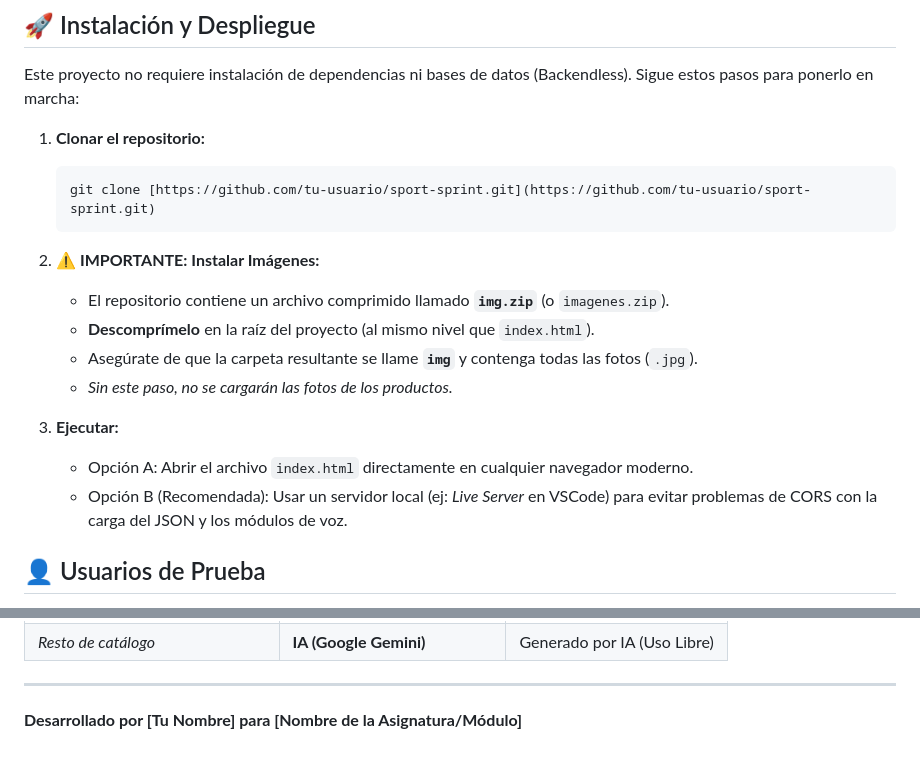
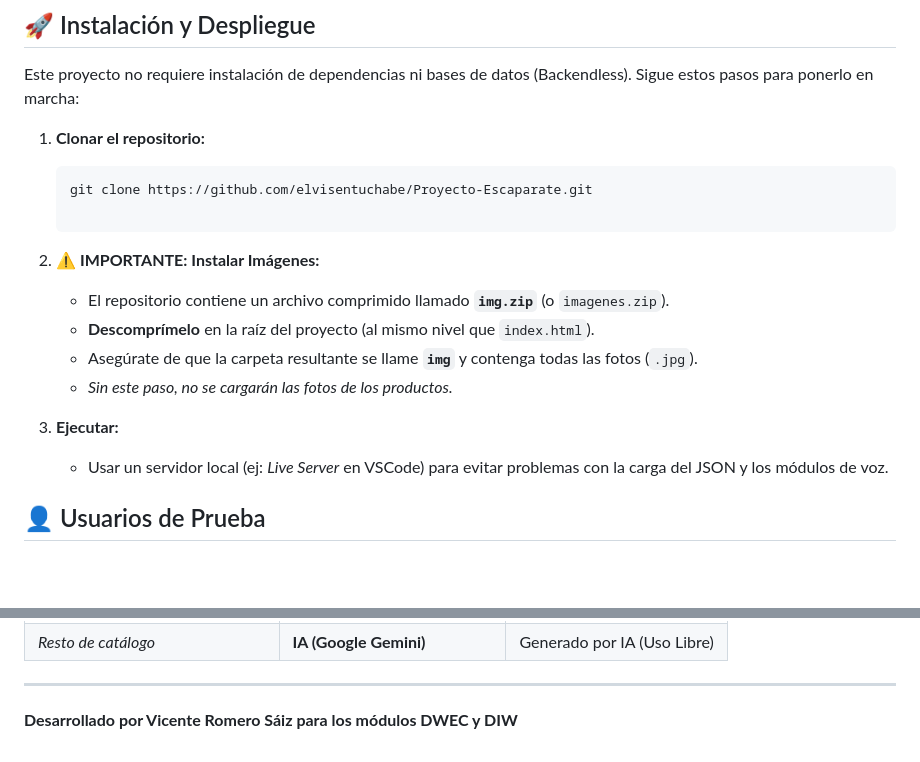
Before and after one commit to elvisentuchabe/Proyecto-Escaparate, a Markdown page: readme.md, 2 parts joined by grey strips. GitHub-like rendering; blank space fills up the shorter version.

Commit message:
Actualización del readme

````diff
--- a/readme.md
+++ b/readme.md
@@ -8,8 +8,7 @@ Este proyecto no requiere instalación de dependencias ni bases de datos (Backen
 
 1.  **Clonar el repositorio:**
     ```bash
-    git clone [https://github.com/tu-usuario/sport-sprint.git](https://github.com/tu-usuario/sport-sprint.git)
-    ```
+    git clone https://github.com/elvisentuchabe/Proyecto-Escaparate.git
 
 2.  **⚠️ IMPORTANTE: Instalar Imágenes:**
     * El repositorio contiene un archivo comprimido llamado **`img.zip`** (o `imagenes.zip`).
@@ -18,8 +17,7 @@ Este proyecto no requiere instalación de dependencias ni bases de datos (Backen
     * *Sin este paso, no se cargarán las fotos de los productos.*
 
 3.  **Ejecutar:**
-    * Opción A: Abrir el archivo `index.html` directamente en cualquier navegador moderno.
-    * Opción B (Recomendada): Usar un servidor local (ej: *Live Server* en VSCode) para evitar problemas de CORS con la carga del JSON y los módulos de voz.
+    * Usar un servidor local (ej: *Live Server* en VSCode) para evitar problemas con la carga del JSON y los módulos de voz.
 
 ## 👤 Usuarios de Prueba
 
@@ -79,4 +77,4 @@ Todas las imágenes utilizadas son de uso libre (Creative Commons / Licencia Pix
 | *Resto de catálogo* | **IA (Google Gemini)** | Generado por IA (Uso Libre) |
 
 ---
-**Desarrollado por [Tu Nombre] para [Nombre de la Asignatura/Módulo]**
+**Desarrollado por Vicente Romero Sáiz para los módulos DWEC y DIW**
````
